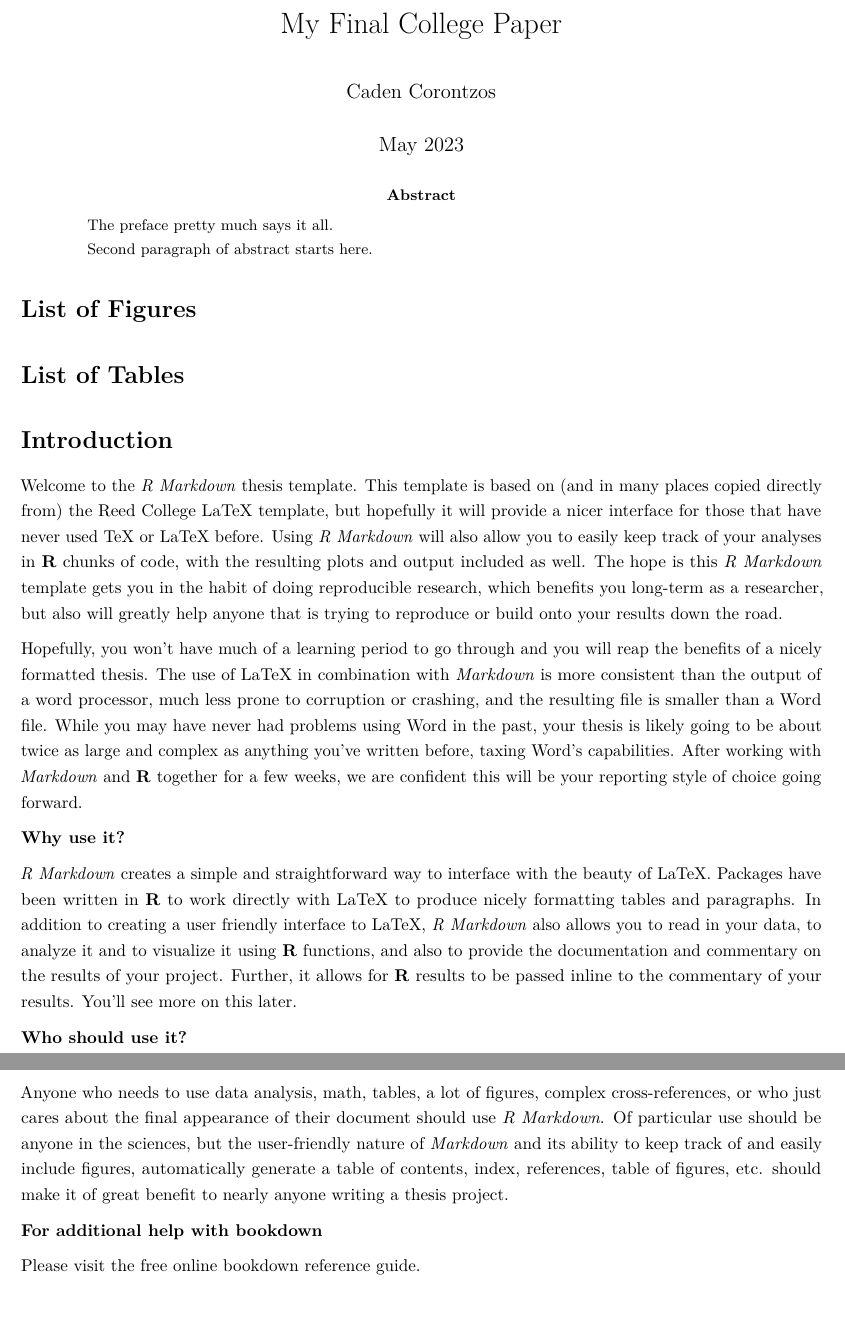
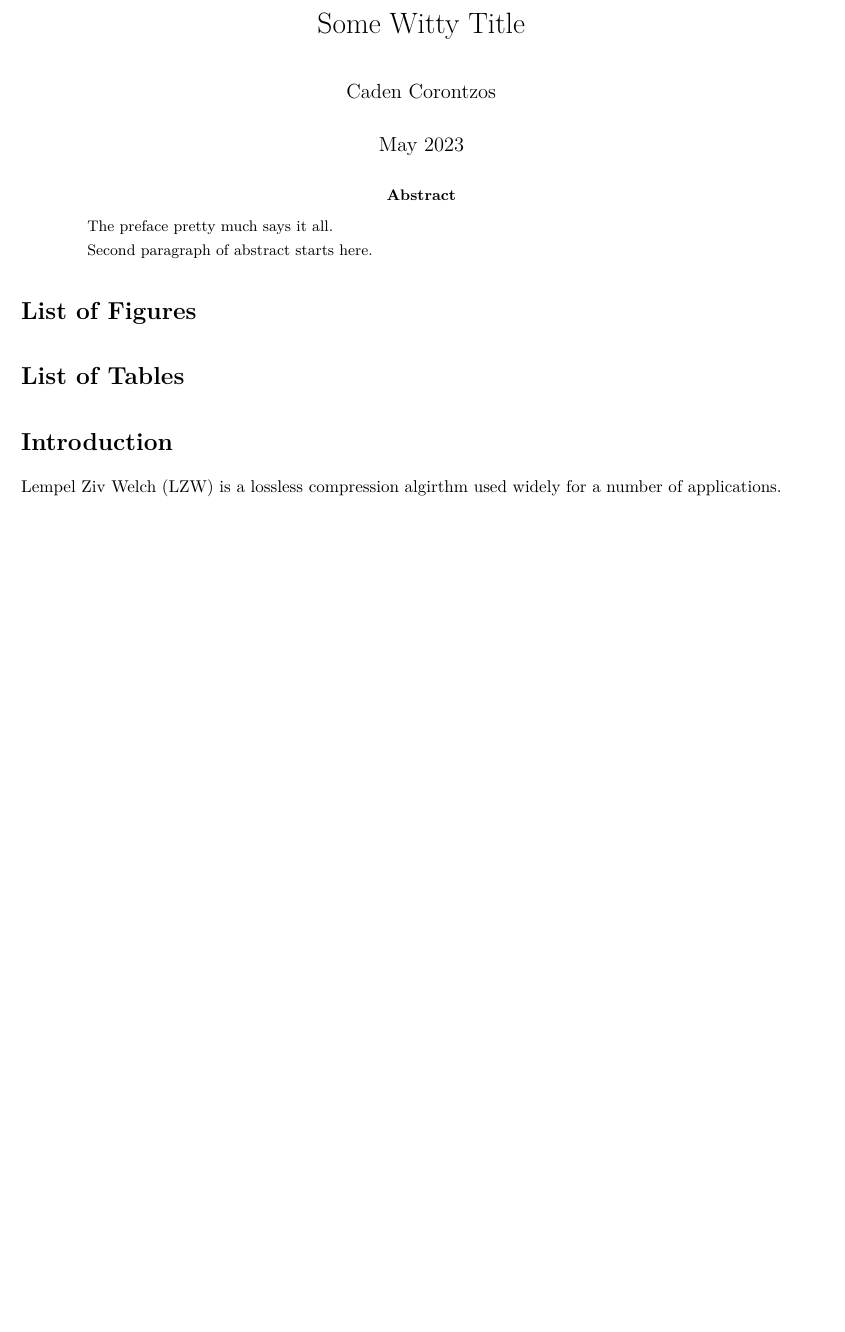
Before and after one commit to cadencorontzos/lzwfordna, an R Markdown document (pdf/index.Rmd): two parts of pages 1 and 2 of 2 before the commit and part of the page after it, the two joined at a grey line, cut at the place of the change, the shorter picture padded with empty space. Rendered offline with R 4.5, knitr and Pandoc, then LaTeX, with nearby package versions; drawn as R Markdown's standard PDF in place of the format the file asks for.

Commit message:
Did some writing

```diff
--- a/pdf/index.Rmd
+++ b/pdf/index.Rmd
@@ -1,5 +1,5 @@
 ---
-title: 'My Final College Paper'
+title: 'Some Witty Title'
 author: 'Caden Corontzos'
 date: 'May 2023'
 institution: 'Reed College'
@@ -47,11 +47,8 @@ preface: |
   This is an example of a thesis setup to use the reed thesis document class
   (for LaTeX) and the R bookdown package, in general.
 abbreviations:
-  ABC: American Broadcasting Company
-  CBS: Colombia Broadcasting System
-  CUS: Computer User Services
-  PBS: Public Broadcasting System
-  NBC: National Broadcasting Company
+  LZW: Lempel Ziv Welch
+
 # Note that abbreviations in lowercase letters will NOT be automatically capitalized
 # Delete or silence the abbreviations section if you do not want a list of abbreviations
 
@@ -131,28 +128,4 @@ Alternatively, you can put that content in files like 00--prelim.Rmd and
 
 # Introduction {.unnumbered}
 
-Welcome to the _R Markdown_ thesis template. This template is based on (and in many places copied directly from) the Reed College LaTeX template, but hopefully it will provide a nicer interface for those that have never used TeX or LaTeX before.  Using _R Markdown_ will also allow you to easily keep track of your analyses in **R** chunks of code, with the resulting plots and output included as well.  The hope is this _R Markdown_ template gets you in the habit of doing reproducible research, which benefits you long-term as a researcher, but also will greatly help anyone that is trying to reproduce or build onto your results down the road.
-
-Hopefully, you won't have much of a learning period to go through and you will reap the benefits of a nicely formatted thesis.  The use of LaTeX in combination with _Markdown_ is more consistent than the output of a word processor, much less prone to corruption or crashing, and the resulting file is smaller than a Word file. While you may have never had problems using Word in the past, your thesis is likely going to be about twice as large and complex as anything you've written before, taxing Word's capabilities.  After working with _Markdown_ and **R** together for a few weeks, we are confident this will be your reporting style of choice going forward.
-
-<!--
-If you're still on the fence about using _R Markdown_, check out the resource
-for newbies available at <https://rbasics.netlify.com>.
--->
-
-**Why use it?**
-
-_R Markdown_ creates a simple and straightforward way to interface with the beauty of LaTeX.  Packages have been written in **R** to work directly with LaTeX to produce nicely formatting tables and paragraphs. In addition to creating a user friendly interface to LaTeX, _R Markdown_ also allows you to read in your data, to analyze it and to visualize it using **R** functions, and also to provide the documentation and commentary on the results of your project.  Further, it allows for **R** results to be passed inline to the commentary of your results.  You'll see more on this later.
-
-<!--
-Having your code and commentary all together in one place has a plethora of
-benefits!
--->
-
-**Who should use it?**
-
-Anyone who needs to use data analysis, math, tables, a lot of figures, complex cross-references, or who just cares about the final appearance of their document should use _R Markdown_. Of particular use should be anyone in the sciences, but the user-friendly nature of _Markdown_ and its ability to keep track of and easily include figures, automatically generate a table of contents, index, references, table of figures, etc. should make it of great benefit to nearly anyone writing a thesis project.
-
-**For additional help with bookdown**
-
-Please visit [the free online bookdown reference guide](https://bookdown.org/yihui/bookdown/).
+Lempel Ziv Welch (LZW) is a lossless compression algirthm used widely for a number of applications.
```
Also changed, not shown: 5 other files.
